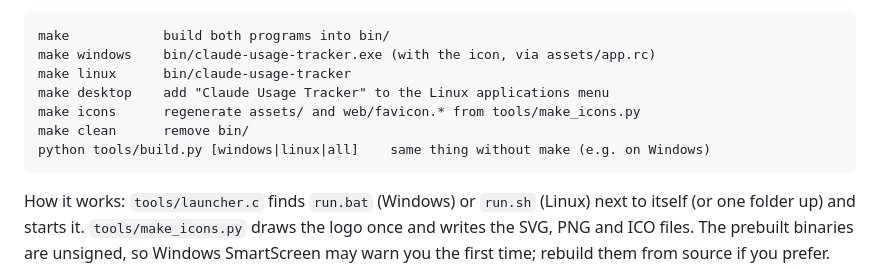
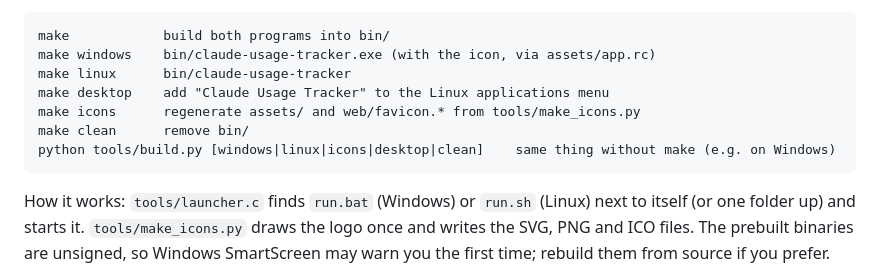
Before and after one commit to Audr1c/QuotaClaude, a Markdown page: README.md, the part around the change. GitHub-like rendering.

````diff
--- a/README.md
+++ b/README.md
@@ -71,7 +71,7 @@ make linux      bin/claude-usage-tracker
 make desktop    add "Claude Usage Tracker" to the Linux applications menu
 make icons      regenerate assets/ and web/favicon.* from tools/make_icons.py
 make clean      remove bin/
-python tools/build.py [windows|linux|all]    same thing without make (e.g. on Windows)
+python tools/build.py [windows|linux|icons|desktop|clean]    same thing without make (e.g. on Windows)
 ```
 
 How it works: `tools/launcher.c` finds `run.bat` (Windows) or `run.sh` (Linux) next to itself (or one folder up) and starts it. `tools/make_icons.py` draws the logo once and writes the SVG, PNG and ICO files. The prebuilt binaries are unsigned, so Windows SmartScreen may warn you the first time; rebuild them from source if you prefer.
````
Also changed, not shown: README.fr.md (+1 -1 lines).
